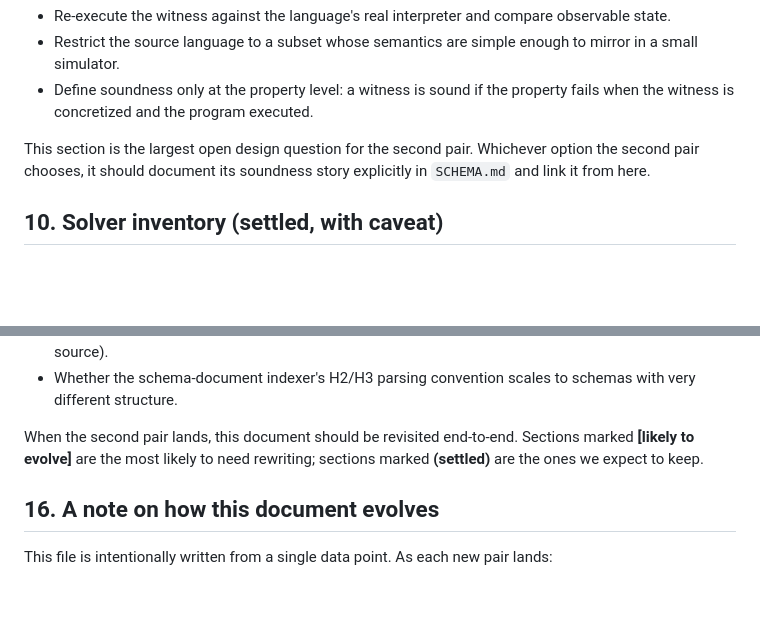
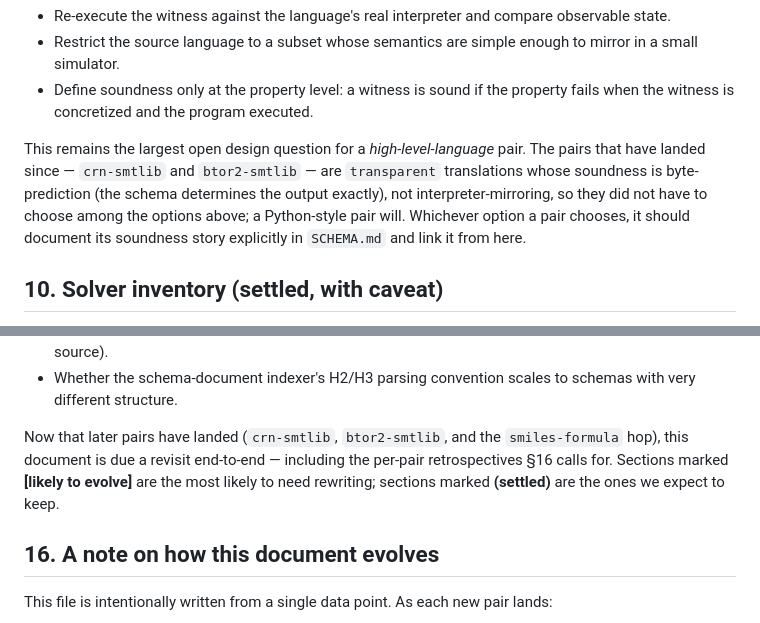
Before and after one commit to cksystemsgroup/hurdy-gurdy, a Markdown page: PAIRING.md, 2 parts joined by grey strips. Drawn GitHub-style; blank space fills up the shorter version.

Commit message:
docs: complete bootstrap-archive + PAIRING modernization
Audit follow-ups 4 and 5:
- V2_PROGRESS.md: add the HISTORICAL-superseded banner, completing the
  set -- all five v2-bootstrap docs now flagged historical.
- PAIRING.md: retire the remaining "second pair" future-framing. §9
  (soundness) now scopes the open question to a high-level-language pair
  and notes the landed crn-smtlib/btor2-smtlib are transparent
  (byte-prediction) pairs that sidestep it; §15 acknowledges the later
  pairs + smiles-formula hop have landed and points to §16's retrospective.

Co-Authored-By: Claude Opus 4.8 (1M context) <noreply@anthropic.com>

```diff
--- a/PAIRING.md
+++ b/PAIRING.md
@@ -222,9 +222,13 @@ alternatives:
   the property fails when the witness is concretized and the
   program executed.
 
-This section is the largest open design question for the second pair.
-Whichever option the second pair chooses, it should document its
-soundness story explicitly in `SCHEMA.md` and link it from here.
+This remains the largest open design question for a *high-level-language*
+pair. The pairs that have landed since — `crn-smtlib` and `btor2-smtlib` —
+are `transparent` translations whose soundness is byte-prediction (the
+schema determines the output exactly), not interpreter-mirroring, so they
+did not have to choose among the options above; a Python-style pair will.
+Whichever option a pair chooses, it should document its soundness story
+explicitly in `SCHEMA.md` and link it from here.
 
 ## 10. Solver inventory (settled, with caveat)
 
@@ -425,10 +429,11 @@ We do not yet know, for sure:
 - Whether the schema-document indexer's H2/H3 parsing convention
   scales to schemas with very different structure.
 
-When the second pair lands, this document should be revisited
-end-to-end. Sections marked **[likely to evolve]** are the most
-likely to need rewriting; sections marked **(settled)** are the
-ones we expect to keep.
+Now that later pairs have landed (`crn-smtlib`, `btor2-smtlib`, and the
+`smiles-formula` hop), this document is due a revisit end-to-end — including
+the per-pair retrospectives §16 calls for. Sections marked **[likely to
+evolve]** are the most likely to need rewriting; sections marked
+**(settled)** are the ones we expect to keep.
 
 ## 16. A note on how this document evolves
 
```
Also changed, not shown: V2_PROGRESS.md (+6 -0 lines).
